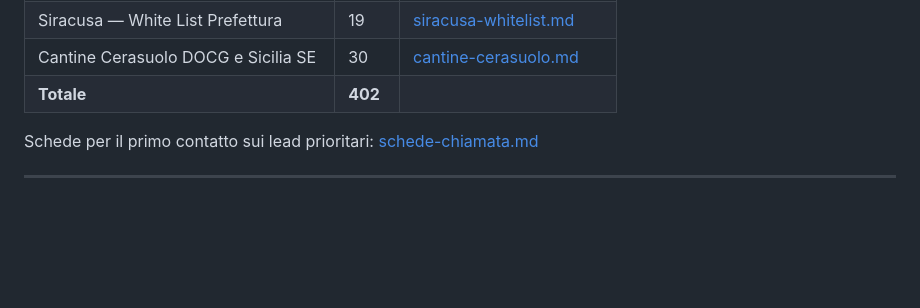
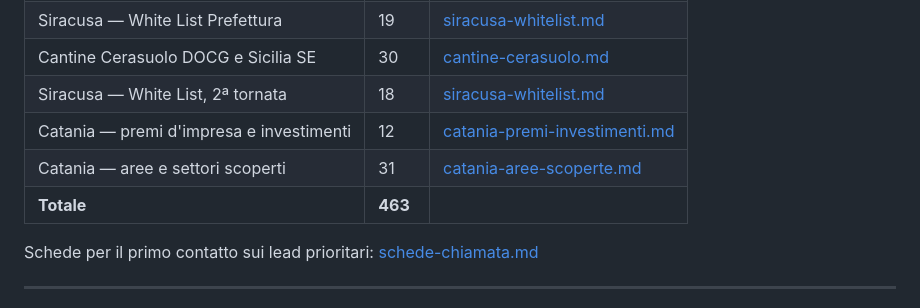
Before and after one commit to Marco-bellfire/Calcolatore, a Markdown page: lead/README.md, the part around the change. Drawn GitHub-style; blank space fills up the shorter version.

Commit message:
Aggiorna indice: 463 lead su quindici lotti
Co-Authored-By: Claude Opus 5 <noreply@anthropic.com>
Claude-Session: https://claude.ai/code/session_01QX59bHTU3R5ovb9ST3aNNF

```diff
--- a/lead/README.md
+++ b/lead/README.md
@@ -17,7 +17,10 @@ Analisi commerciale per **Bell Fire S.r.l.s.** — Misterbianco (CT) · settembr
 | Catania — associati Confindustria | 17 | [catania-confindustria.md](catania-confindustria.md) |
 | Siracusa — White List Prefettura | 19 | [siracusa-whitelist.md](siracusa-whitelist.md) |
 | Cantine Cerasuolo DOCG e Sicilia SE | 30 | [cantine-cerasuolo.md](cantine-cerasuolo.md) |
-| **Totale** | **402** | |
+| Siracusa — White List, 2ª tornata | 18 | [siracusa-whitelist.md](siracusa-whitelist.md) |
+| Catania — premi d'impresa e investimenti | 12 | [catania-premi-investimenti.md](catania-premi-investimenti.md) |
+| Catania — aree e settori scoperti | 31 | [catania-aree-scoperte.md](catania-aree-scoperte.md) |
+| **Totale** | **463** | |
 
 Schede per il primo contatto sui lead prioritari: [schede-chiamata.md](schede-chiamata.md)
 
```
